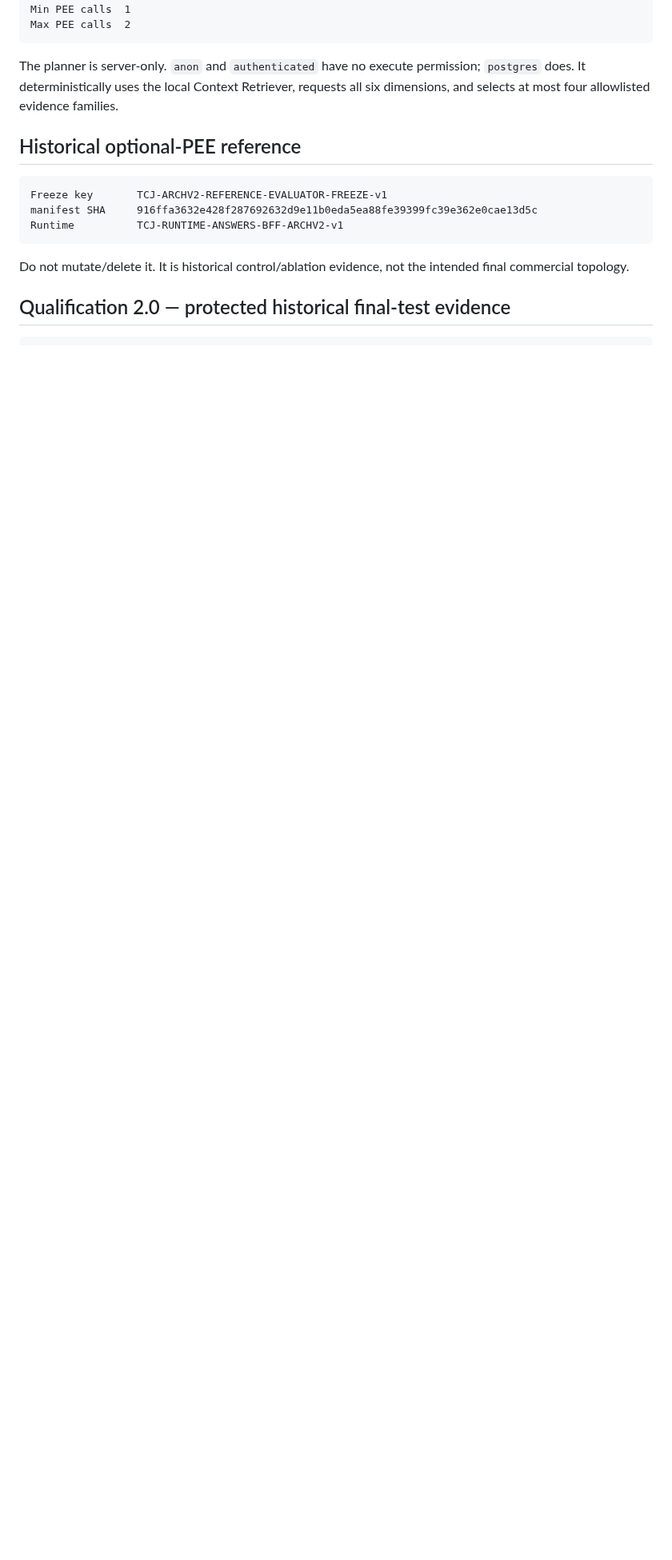
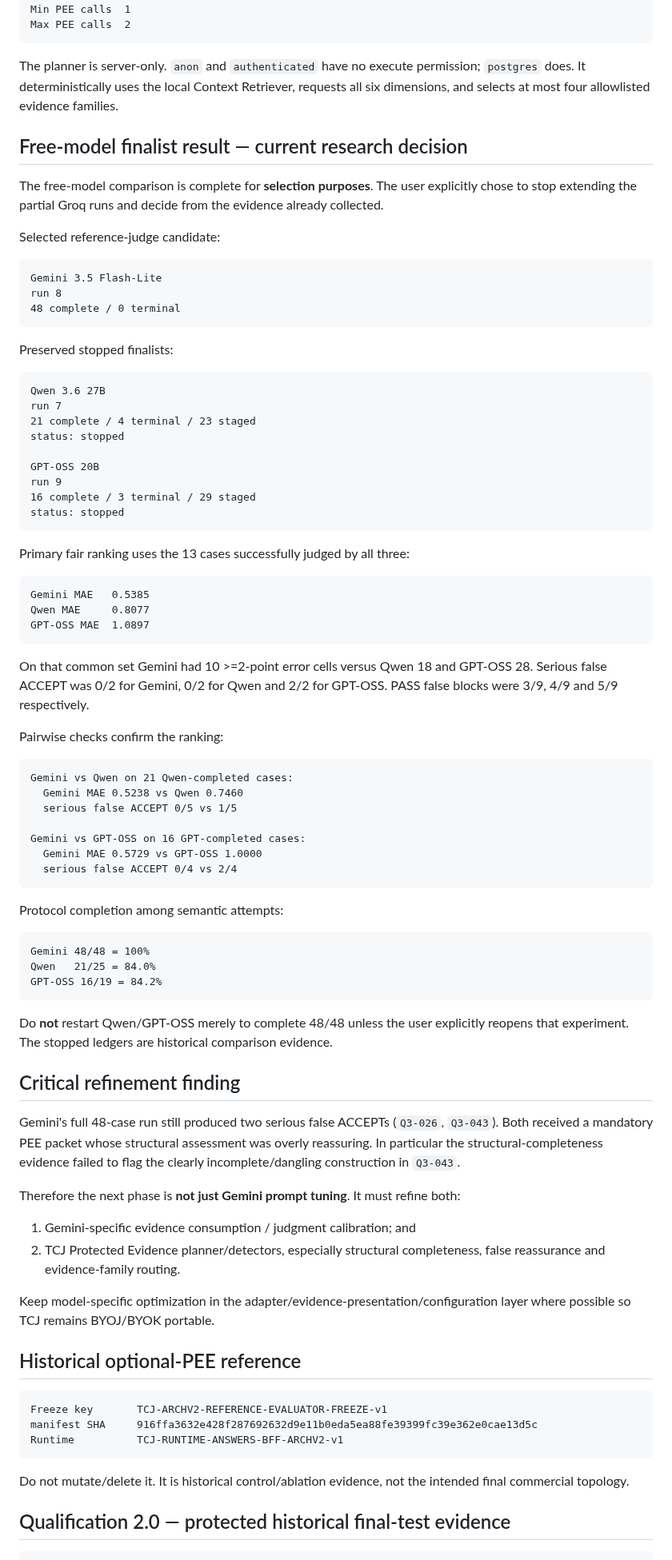
Before and after one commit to dechadae/flipgazine, a Markdown page: docs/chatgpt-workflow/DOCUMENT-AUTHORITY-MAP.md, the part around one of its changes. Shown at 80% size. Rendered like a GitHub page; blank space fills up the shorter version.

Commit message:
Record Gemini finalist selection as current TCJ research authority

````diff
--- a/docs/chatgpt-workflow/DOCUMENT-AUTHORITY-MAP.md
+++ b/docs/chatgpt-workflow/DOCUMENT-AUTHORITY-MAP.md
@@ -55,6 +56,75 @@ Max PEE calls  2
 
 The planner is server-only. `anon` and `authenticated` have no execute permission; `postgres` does. It deterministically uses the local Context Retriever, requests all six dimensions, and selects at most four allowlisted evidence families.
 
+## Free-model finalist result — current research decision
+
+The free-model comparison is complete for **selection purposes**. The user explicitly chose to stop extending the partial Groq runs and decide from the evidence already collected.
+
+Selected reference-judge candidate:
+
+```text
+Gemini 3.5 Flash-Lite
+run 8
+48 complete / 0 terminal
+```
+
+Preserved stopped finalists:
+
+```text
+Qwen 3.6 27B
+run 7
+21 complete / 4 terminal / 23 staged
+status: stopped
+
+GPT-OSS 20B
+run 9
+16 complete / 3 terminal / 29 staged
+status: stopped
+```
+
+Primary fair ranking uses the 13 cases successfully judged by all three:
+
+```text
+Gemini MAE   0.5385
+Qwen MAE     0.8077
+GPT-OSS MAE  1.0897
+```
+
+On that common set Gemini had 10 >=2-point error cells versus Qwen 18 and GPT-OSS 28. Serious false ACCEPT was 0/2 for Gemini, 0/2 for Qwen and 2/2 for GPT-OSS. PASS false blocks were 3/9, 4/9 and 5/9 respectively.
+
+Pairwise checks confirm the ranking:
+
+```text
+Gemini vs Qwen on 21 Qwen-completed cases:
+  Gemini MAE 0.5238 vs Qwen 0.7460
+  serious false ACCEPT 0/5 vs 1/5
+
+Gemini vs GPT-OSS on 16 GPT-completed cases:
+  Gemini MAE 0.5729 vs GPT-OSS 1.0000
+  serious false ACCEPT 0/4 vs 2/4
+```
+
+Protocol completion among semantic attempts:
+
+```text
+Gemini 48/48 = 100%
+Qwen   21/25 = 84.0%
+GPT-OSS 16/19 = 84.2%
+```
+
+Do **not** restart Qwen/GPT-OSS merely to complete 48/48 unless the user explicitly reopens that experiment. The stopped ledgers are historical comparison evidence.
+
+## Critical refinement finding
+
+Gemini's full 48-case run still produced two serious false ACCEPTs (`Q3-026`, `Q3-043`). Both received a mandatory PEE packet whose structural assessment was overly reassuring. In particular the structural-completeness evidence failed to flag the clearly incomplete/dangling construction in `Q3-043`.
+
+Therefore the next phase is **not just Gemini prompt tuning**. It must refine both:
+
+1. Gemini-specific evidence consumption / judgment calibration; and
+2. TCJ Protected Evidence planner/detectors, especially structural completeness, false reassurance and evidence-family routing.
+
+Keep model-specific optimization in the adapter/evidence-presentation/configuration layer where possible so TCJ remains BYOJ/BYOK portable.
+
 ## Historical optional-PEE reference
 
 ```text
````
Also changed, not shown: other parts of docs/chatgpt-workflow/DOCUMENT-AUTHORITY-MAP.md (+25 -48 lines).
